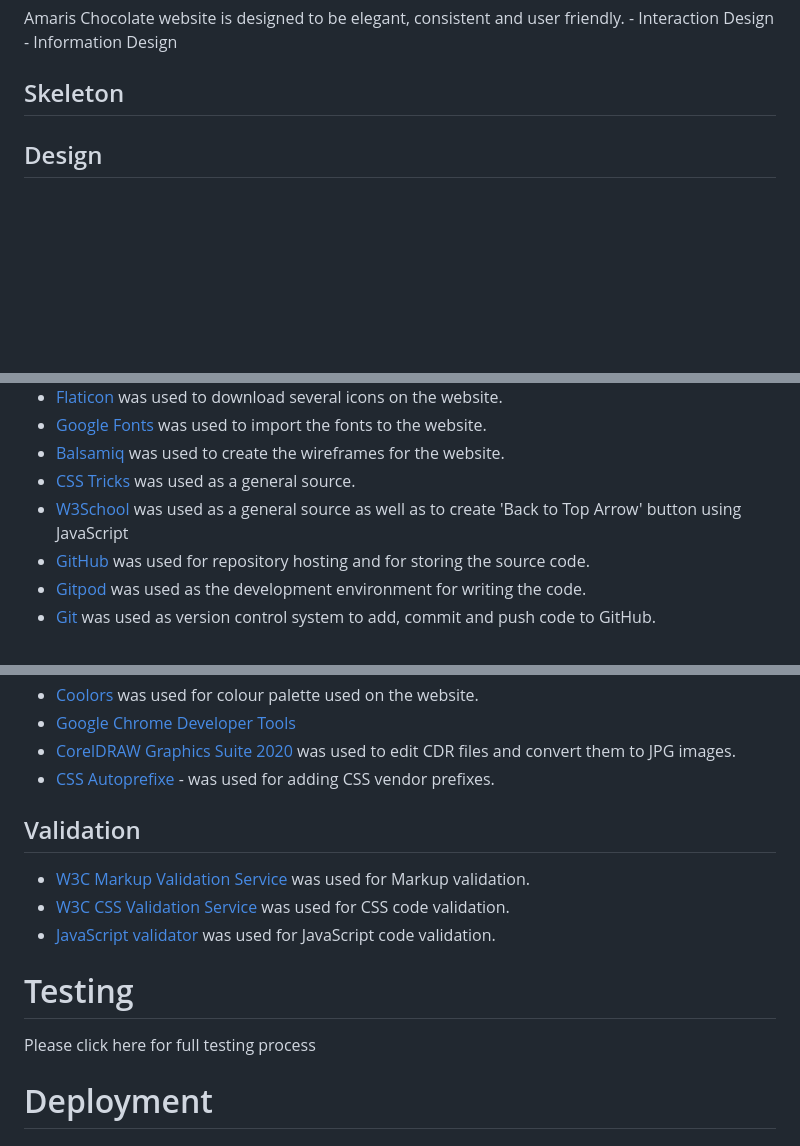
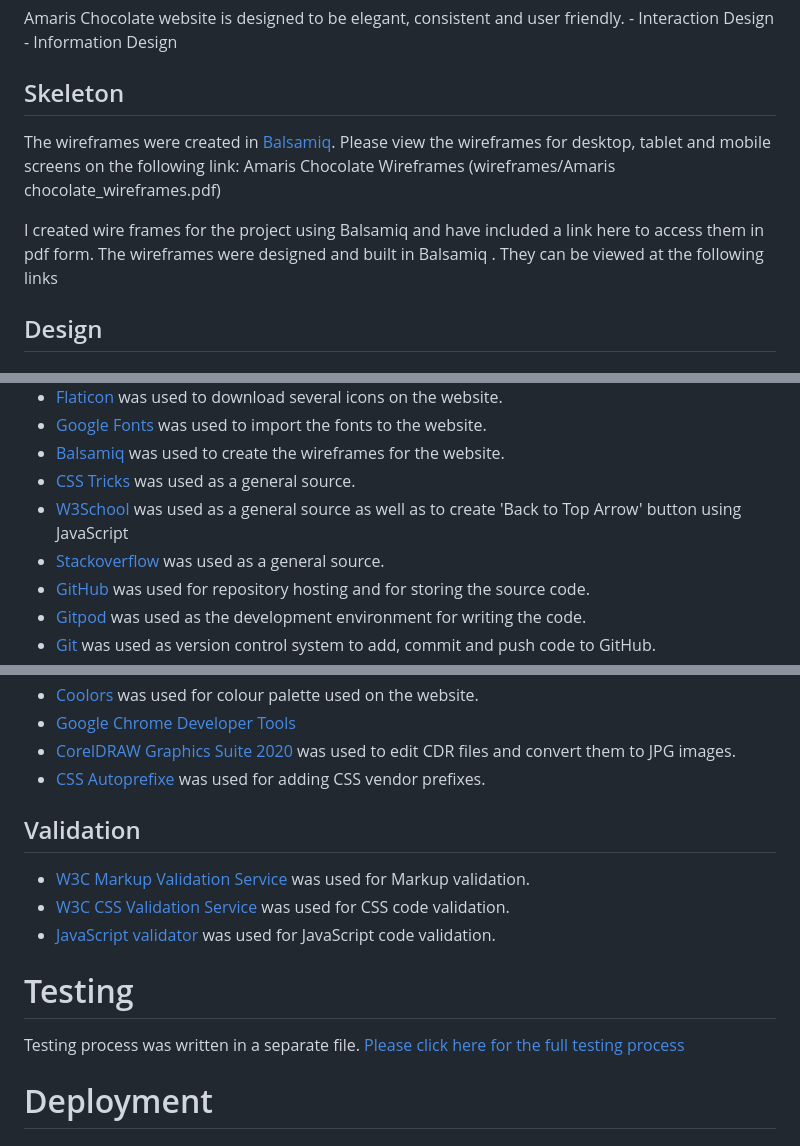
Before and after one commit to FruitbatM/amaris-chocolate, a Markdown page: README.md, 3 parts joined by grey strips. Rendered like a GitHub page; blank space fills up the shorter version.

```diff
--- a/README.md
+++ b/README.md
@@ -71,6 +71,11 @@ Amaris Chocolate website is designed to be elegant, consistent and user friendly
     - Information Design
 
 ## Skeleton
+The wireframes were created in [Balsamiq](https://balsamiq.com/).
+Please view the wireframes for desktop, tablet and mobile screens on the following link: Amaris Chocolate Wireframes (wireframes/Amaris chocolate_wireframes.pdf)
+
+I created wire frames for the project using Balsamiq and have included a link here to access them in pdf form.
+The wireframes were designed and built in Balsamiq . They can be viewed at the following links
 
 ## Design
 ### Colour Scheme
@@ -159,6 +164,7 @@ Bellow I will describe features in more details.
 - [Balsamiq](https://balsamiq.com/) was used to create the wireframes for the website.
 - [CSS Tricks](https://css-tricks.com/) was used as a general source.
 - [W3School](https://www.w3schools.com/) was used as a general source as well as to create 'Back to Top Arrow' button using JavaScript
+- [Stackoverflow](https://stackoverflow.com/) was used as a general source.
 - [GitHub](https://github.com/) was used for repository hosting and for storing the source code.
 - [Gitpod](https://gitpod.io/) was used as the development environment for writing the code.
 - [Git](https://git-scm.com/) was used as version control system to add, commit and push code to GitHub.
@@ -175,7 +181,7 @@ Bellow I will describe features in more details.
 - [Coolors](https://coolors.co/) was used for colour palette used on the website.
 - [Google Chrome Developer Tools](https://developers.google.com/web/tools/chrome-devtools)
 - [CorelDRAW Graphics Suite 2020](https://www.coreldraw.com/en/product/coreldraw/index-price.html) was used to edit CDR files and convert them to JPG images.
-- [CSS Autoprefixe](https://autoprefixer.github.io/) - was used for adding CSS vendor prefixes.
+- [CSS Autoprefixe](https://autoprefixer.github.io/) was used for adding CSS vendor prefixes.
 
 ## Validation
 - [W3C Markup Validation Service](https://validator.w3.org/) was used for Markup validation.
@@ -183,8 +189,8 @@ Bellow I will describe features in more details.
 - [JavaScript validator](https://www.piliapp.com/javascript-validator/) was used for JavaScript code validation.
 
 # Testing
-Please click here for full testing process
-
+Testing process was written in a separate file.
+[Please click here for the full testing process](testing.md)
 # Deployment
 ## GitHub pages
 The project deployment to GitHub Pages is explained in the below steps:
```
Also changed, not shown: testing.md (+12 -5 lines), readme-images/js-validator.jpg (added), readme-images/validator-contact-html.jpg (added), readme-images/validator-index-html.jpg (added), readme-images/validator-our-chocolate-html.jpg (added), readme-images/validator-our-story-html.jpg (added), 1 other file.
